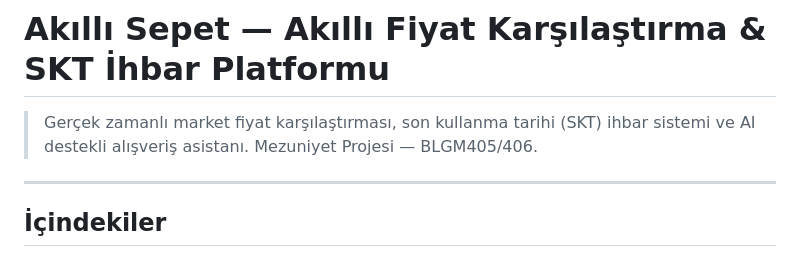
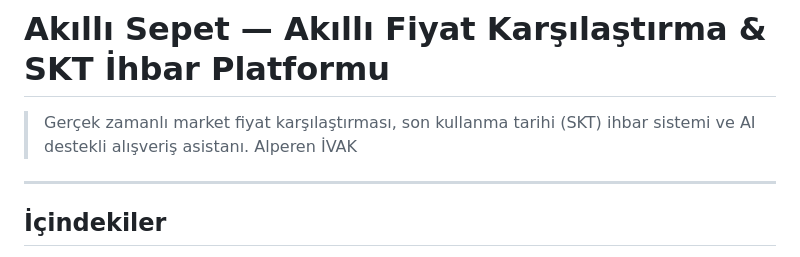
Before and after one commit to alperenivak/akilli-sepet, a Markdown page: README.md, the part around the change. Drawn GitHub-style.

Commit message:
Update project description with author name
Added author name to the project description.

```diff
--- a/README.md
+++ b/README.md
@@ -1,6 +1,7 @@
 # Akıllı Sepet — Akıllı Fiyat Karşılaştırma & SKT İhbar Platformu
 
-> Gerçek zamanlı market fiyat karşılaştırması, son kullanma tarihi (SKT) ihbar sistemi ve AI destekli alışveriş asistanı. Mezuniyet Projesi — BLGM405/406.
+> Gerçek zamanlı market fiyat karşılaştırması, son kullanma tarihi (SKT) ihbar sistemi ve AI destekli alışveriş asistanı.
+> Alperen İVAK
 
 ---
 
```
